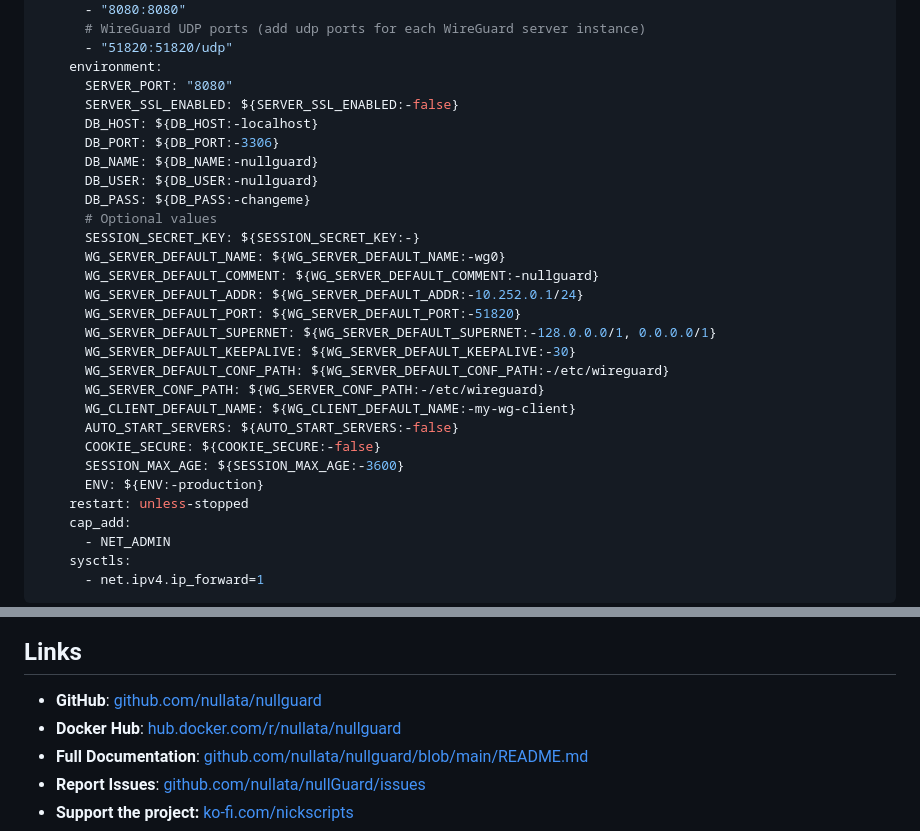
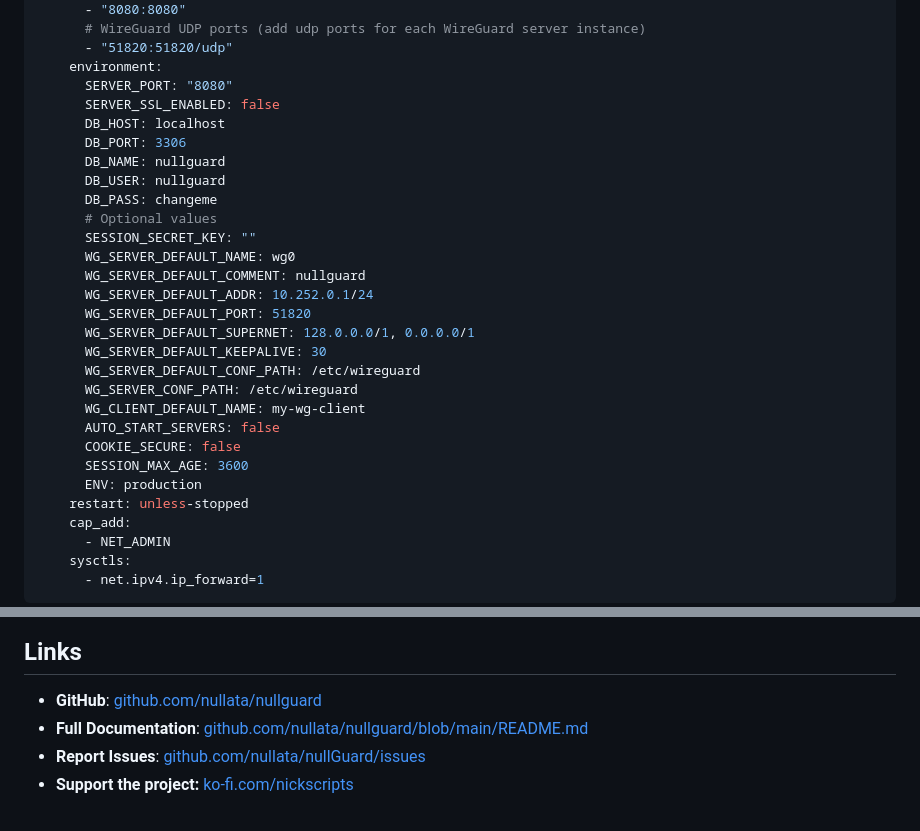
Before and after one commit to nullata/nullGuard, a Markdown page: docs/README.dockerhub.md, 2 parts joined by grey strips. GitHub-like rendering.

Commit message:
docker compose example update

```diff
--- a/docs/README.dockerhub.md
+++ b/docs/README.dockerhub.md
@@ -28,27 +28,27 @@ services:
       - "51820:51820/udp"
     environment:
       SERVER_PORT: "8080"
-      SERVER_SSL_ENABLED: ${SERVER_SSL_ENABLED:-false}
-      DB_HOST: ${DB_HOST:-localhost}
-      DB_PORT: ${DB_PORT:-3306}
-      DB_NAME: ${DB_NAME:-nullguard}
-      DB_USER: ${DB_USER:-nullguard}
-      DB_PASS: ${DB_PASS:-changeme}
+      SERVER_SSL_ENABLED: false
+      DB_HOST: localhost
+      DB_PORT: 3306
+      DB_NAME: nullguard
+      DB_USER: nullguard
+      DB_PASS: changeme
       # Optional values
-      SESSION_SECRET_KEY: ${SESSION_SECRET_KEY:-}
-      WG_SERVER_DEFAULT_NAME: ${WG_SERVER_DEFAULT_NAME:-wg0}
-      WG_SERVER_DEFAULT_COMMENT: ${WG_SERVER_DEFAULT_COMMENT:-nullguard}
-      WG_SERVER_DEFAULT_ADDR: ${WG_SERVER_DEFAULT_ADDR:-10.252.0.1/24}
-      WG_SERVER_DEFAULT_PORT: ${WG_SERVER_DEFAULT_PORT:-51820}
-      WG_SERVER_DEFAULT_SUPERNET: ${WG_SERVER_DEFAULT_SUPERNET:-128.0.0.0/1, 0.0.0.0/1}
-      WG_SERVER_DEFAULT_KEEPALIVE: ${WG_SERVER_DEFAULT_KEEPALIVE:-30}
-      WG_SERVER_DEFAULT_CONF_PATH: ${WG_SERVER_DEFAULT_CONF_PATH:-/etc/wireguard}
-      WG_SERVER_CONF_PATH: ${WG_SERVER_CONF_PATH:-/etc/wireguard}
-      WG_CLIENT_DEFAULT_NAME: ${WG_CLIENT_DEFAULT_NAME:-my-wg-client}
-      AUTO_START_SERVERS: ${AUTO_START_SERVERS:-false}
-      COOKIE_SECURE: ${COOKIE_SECURE:-false}
-      SESSION_MAX_AGE: ${SESSION_MAX_AGE:-3600}
-      ENV: ${ENV:-production}
+      SESSION_SECRET_KEY: ""
+      WG_SERVER_DEFAULT_NAME: wg0
+      WG_SERVER_DEFAULT_COMMENT: nullguard
+      WG_SERVER_DEFAULT_ADDR: 10.252.0.1/24
+      WG_SERVER_DEFAULT_PORT: 51820
+      WG_SERVER_DEFAULT_SUPERNET: 128.0.0.0/1, 0.0.0.0/1
+      WG_SERVER_DEFAULT_KEEPALIVE: 30
+      WG_SERVER_DEFAULT_CONF_PATH: /etc/wireguard
+      WG_SERVER_CONF_PATH: /etc/wireguard
+      WG_CLIENT_DEFAULT_NAME: my-wg-client
+      AUTO_START_SERVERS: false
+      COOKIE_SECURE: false
+      SESSION_MAX_AGE: 3600
+      ENV: production
     restart: unless-stopped
     cap_add:
       - NET_ADMIN
@@ -291,7 +291,6 @@ All responses follow this format:
 ## Links
 
 - **GitHub**: [github.com/nullata/nullguard](https://github.com/nullata/nullguard)
-- **Docker Hub**: [hub.docker.com/r/nullata/nullguard](https://hub.docker.com/r/nullata/nullguard)
 - **Full Documentation**: [github.com/nullata/nullguard/blob/main/README.md](https://github.com/nullata/nullguard/blob/main/README.md)
 - **Report Issues**: [github.com/nullata/nullGuard/issues](https://github.com/nullata/nullGuard/issues)
 - **Support the project:** [ko-fi.com/nickscripts](https://ko-fi.com/nickscripts)
```
